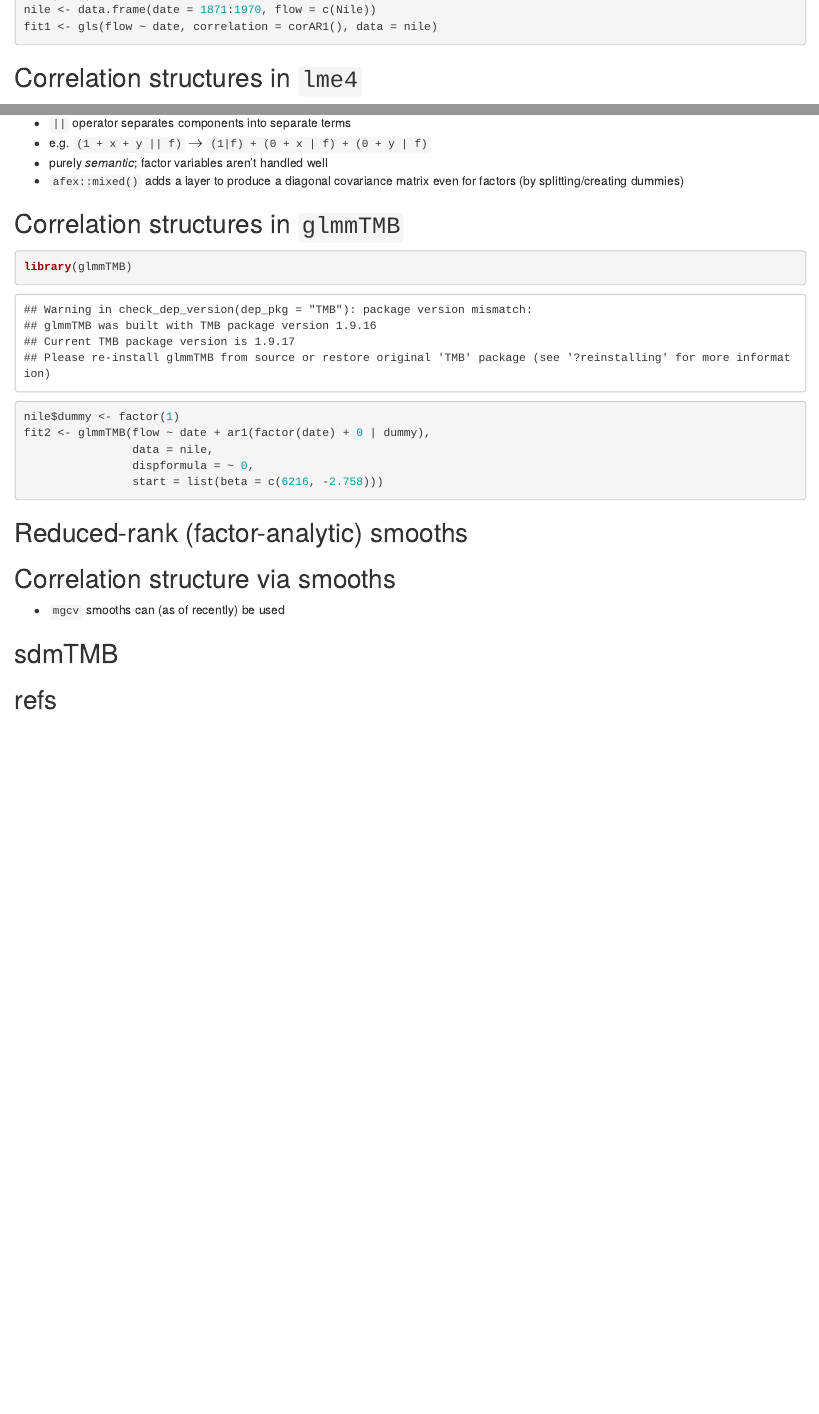
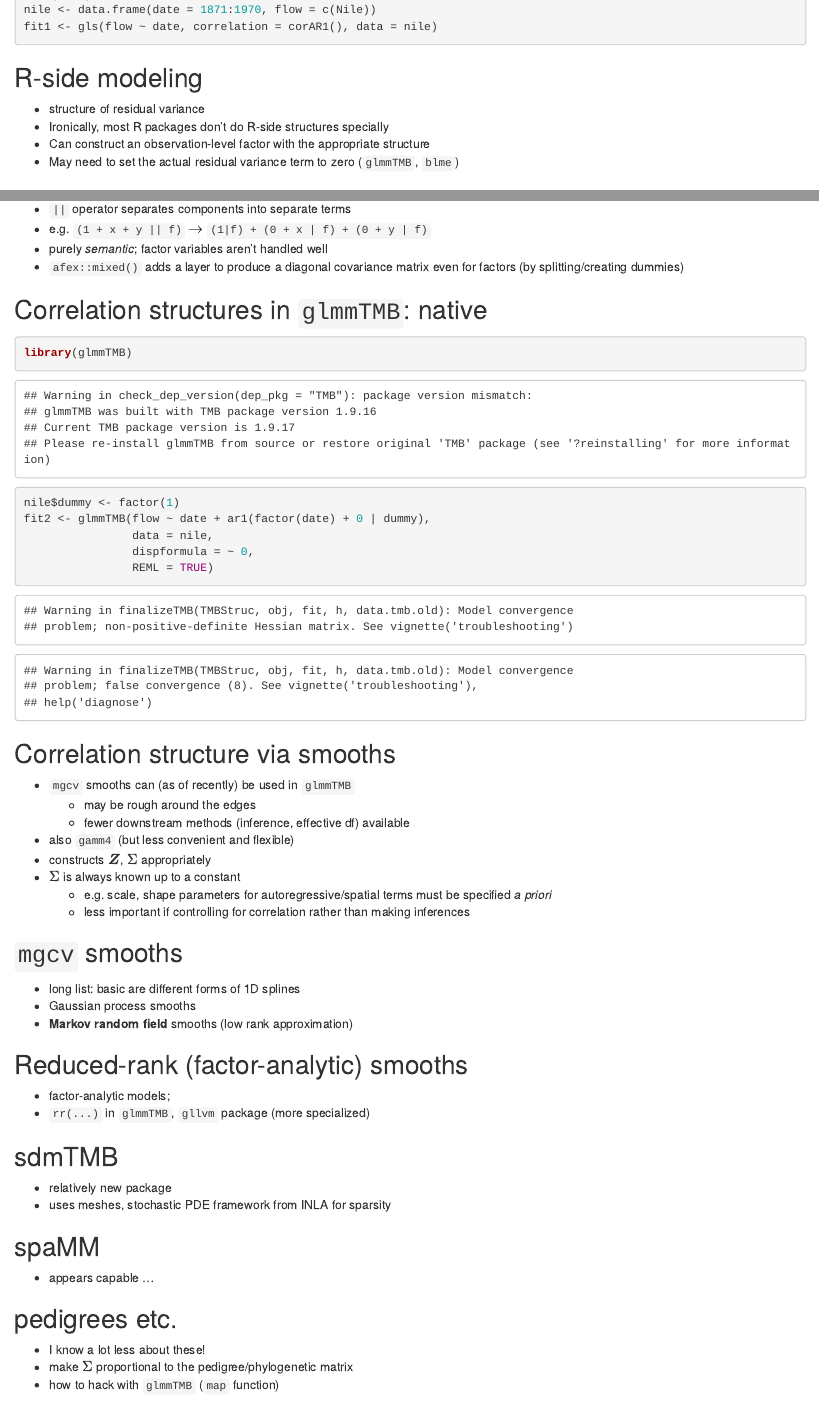
Before and after one commit to bbolker/mm_iowa2024, an R Markdown document (notes/correlations.rmd): the page in a window 1100 px wide, from 340 px down, and a second part further down, joined at a grey line. Rendered offline with R 4.5, knitr and Pandoc, with nearby package versions.

Commit message:
here we go

````diff
--- a/notes/correlations.rmd
+++ b/notes/correlations.rmd
@@ -34,6 +34,13 @@ nile <- data.frame(date = 1871:1970, flow = c(Nile))
 fit1 <- gls(flow ~ date, correlation = corAR1(), data = nile)
 ```
 
+## R-side modeling
+
+* structure of residual variance
+* Ironically, most R packages don't do R-side structures specially
+* Can construct an observation-level factor with the appropriate structure
+* May need to set the actual residual variance term to zero (`glmmTMB`, `blme`)
+
 ## Correlation structures in `lme4`
 
 * not much! strong assumption of unstructured covariance matrix
@@ -42,8 +49,7 @@ fit1 <- gls(flow ~ date, correlation = corAR1(), data = nile)
 * purely *semantic*; factor variables aren't handled well
 * `afex::mixed()` adds a layer to produce a diagonal covariance matrix even for factors (by splitting/creating dummies)
 
-## Correlation structures in `glmmTMB`
-
+## Correlation structures in `glmmTMB`: native
 
 ```{r}
 library(glmmTMB)
@@ -51,14 +57,45 @@ nile$dummy <- factor(1)
 fit2 <- glmmTMB(flow ~ date + ar1(factor(date) + 0 | dummy),
                 data = nile,
                 dispformula = ~ 0,
-                start = list(beta = c(6216, -2.758)))
+                REML = TRUE)
 ```
+
+## Correlation structure via smooths
+
+* `mgcv` smooths can (as of recently) be used in `glmmTMB`
+  * may be rough around the edges
+  * fewer downstream methods (inference, effective df) available
+* also `gamm4` (but less convenient and flexible)
+* constructs $\Z$, $\Sigma$ appropriately
+* $\Sigma$ is always known up to a constant
+  * e.g. scale, shape parameters for autoregressive/spatial terms must be specified *a priori*
+  * less important if controlling for correlation rather than making inferences
+
+## `mgcv` smooths
+
+* long list: basic are different forms of 1D splines
+* Gaussian process smooths
+* **Markov random field** smooths (low rank approximation)
 
 ## Reduced-rank (factor-analytic) smooths
 
-## Correlation structure via smooths
+* factor-analytic models;
+* `rr(...)` in `glmmTMB`, `gllvm` package (more specialized)
 
-* `mgcv` smooths can (as of recently) be used
 
 ## sdmTMB
+
+* relatively new package
+* uses meshes, stochastic PDE framework from INLA for sparsity
+
+## spaMM
+
+* appears capable ...
+
+## pedigrees etc.
+
+* I know a lot less about these!
+* make $\Sigma$ proportional to the pedigree/phylogenetic matrix
+* how to hack with `glmmTMB` (`map` function)
+
 ## refs {.refs}
````
Also changed, not shown: R/corr_ex.R (added, +39 -0 lines), notes/modular.rmd (+5 -1 lines), 2 other files.
